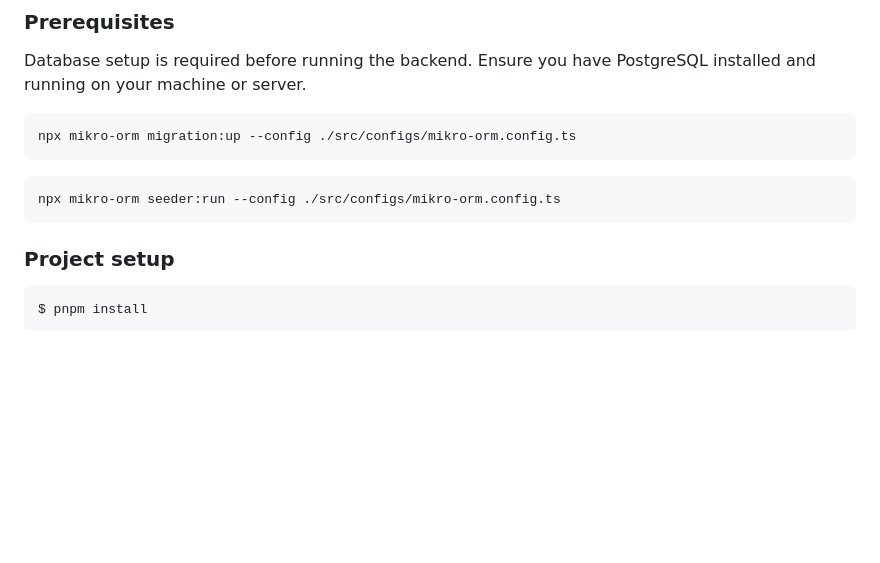
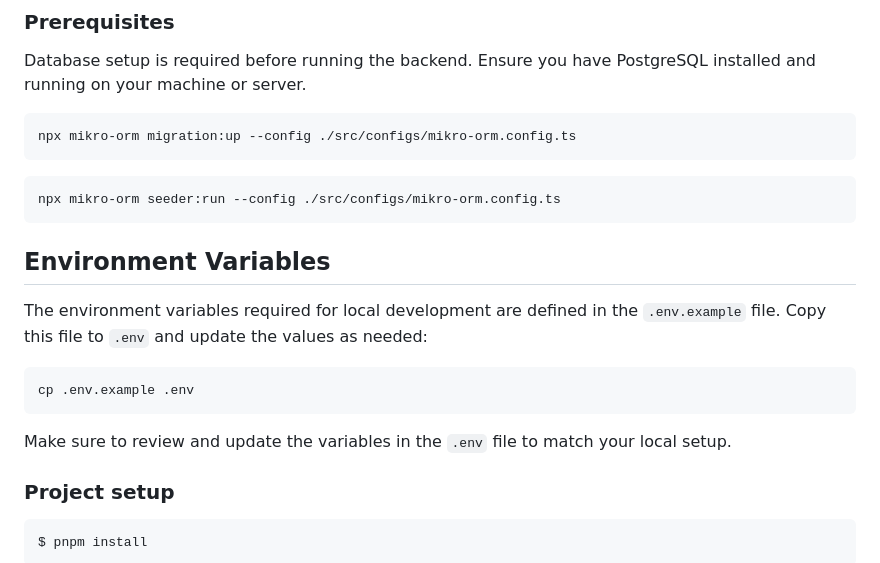
Before and after one commit to ProRocketeers/pdf-generator, a Markdown page: backend/readme.md, the part around the change. GitHub-like rendering; blank space fills up the shorter version.

Commit message:
feat: add environment variables section to backend and frontend README files

````diff
--- a/backend/readme.md
+++ b/backend/readme.md
@@ -28,6 +28,16 @@ npx mikro-orm migration:up --config ./src/configs/mikro-orm.config.ts
 ```bash
 npx mikro-orm seeder:run --config ./src/configs/mikro-orm.config.ts
 ```
+
+## Environment Variables
+
+The environment variables required for local development are defined in the `.env.example` file. Copy this file to `.env` and update the values as needed:
+
+```shell
+cp .env.example .env
+```
+
+Make sure to review and update the variables in the `.env` file to match your local setup.
 
 ### Project setup
 
````
Also changed, not shown: frontend/README.md (+10 -0 lines).
